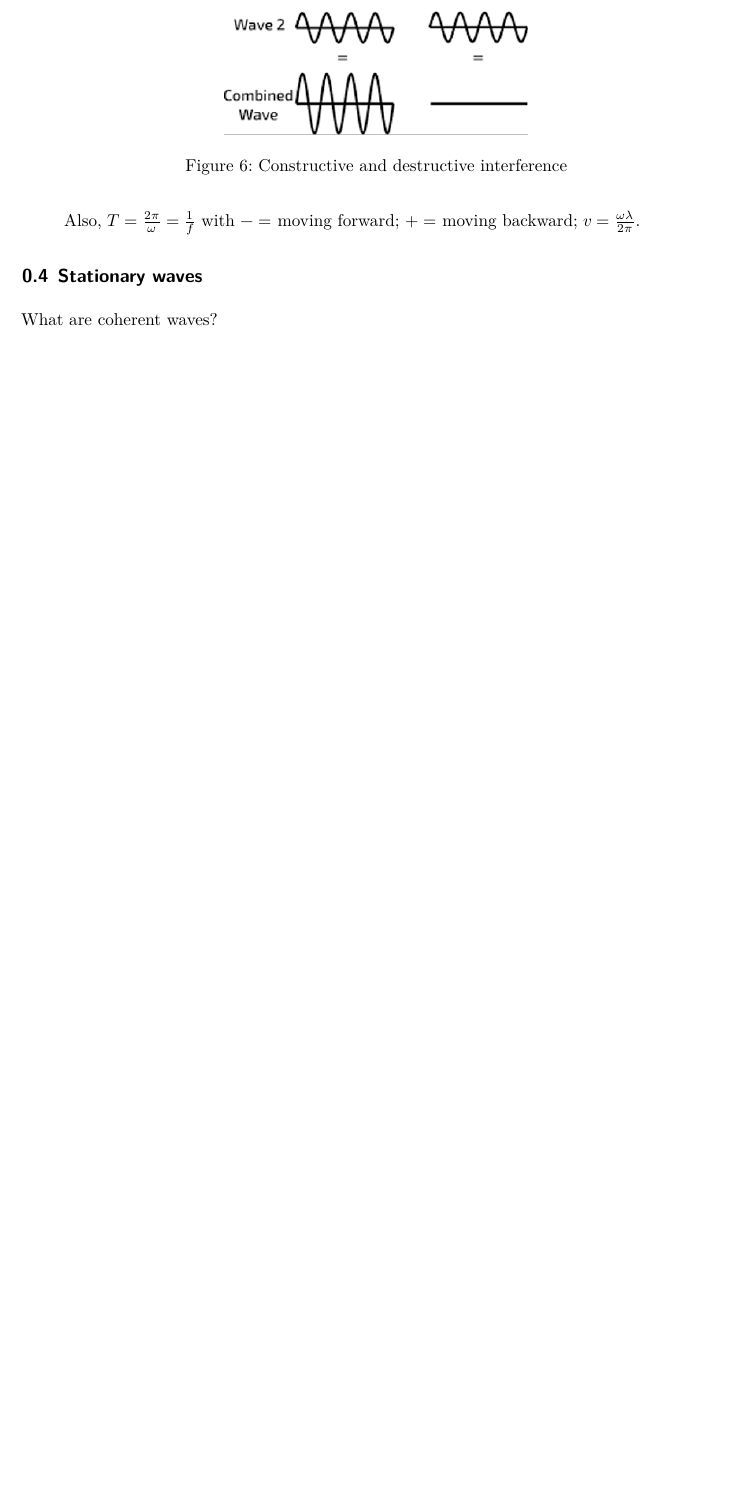
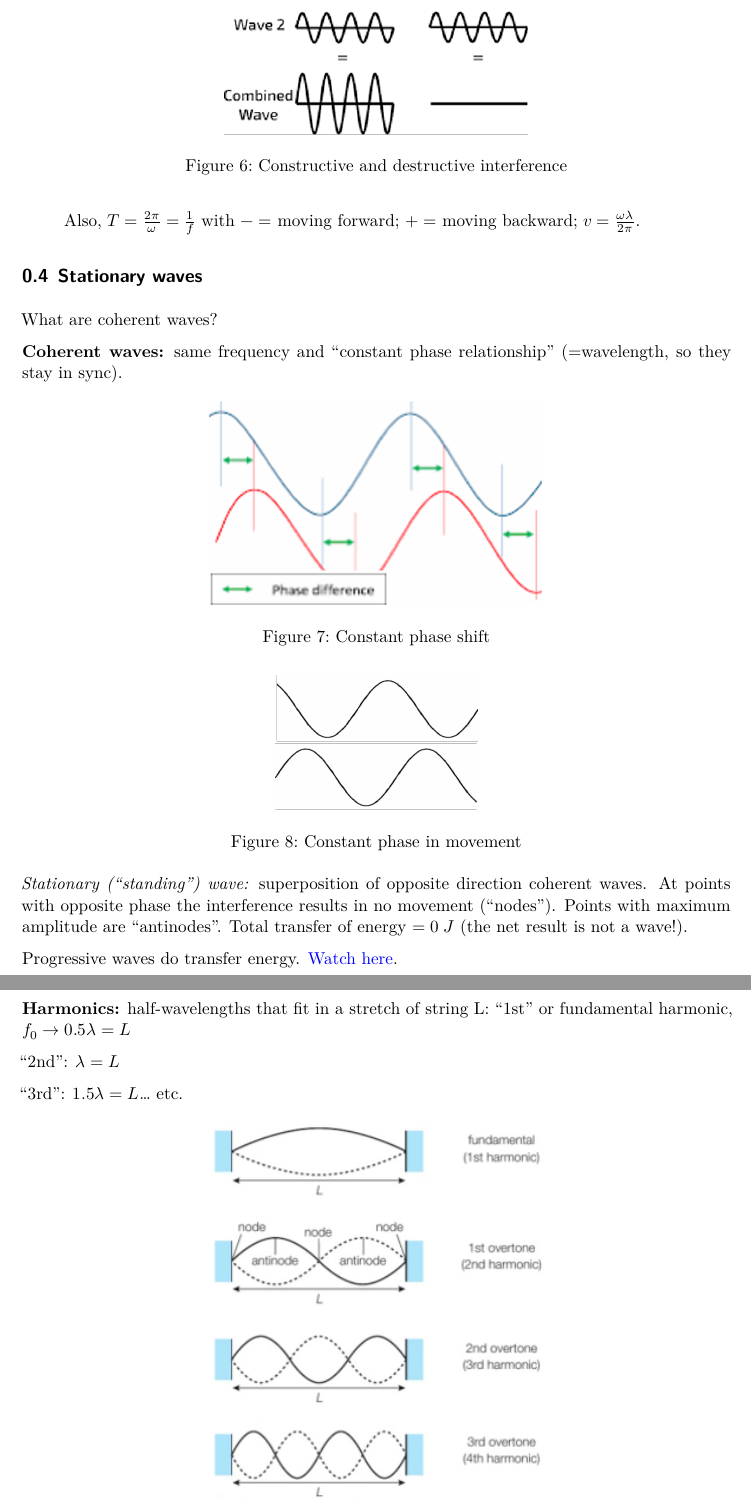
Before and after one commit to PasamonteG/y12-phys, a Quarto document (03-waves.qmd): part of page 5 of 5 before the commit and two parts of pages 5 and 6 of 6 after it, the two joined at a grey line, cut so that both start at the same text, the shorter picture padded with empty space. Rendered offline with R 4.5, knitr and Pandoc in place of Quarto, then LaTeX, with nearby package versions.

Commit message:
waves continued

```diff
--- a/03-waves.qmd
+++ b/03-waves.qmd
@@ -129,3 +129,34 @@ Also, $T = \frac{2\pi}{\omega} = \frac{1}{f}$ with $- =$ moving forward; $+ =$ m
 ## Stationary waves
 
 What are coherent waves?
+
+**Coherent waves:** same frequency and “constant phase relationship” (=wavelength, so they stay in sync).
+
+::::{.columns}
+
+::: {.column width="40%"}
+![Constant phase shift](images/phase_diff.png){#fig-phase_diff}
+:::
+
+::: {.column width="5%"}
+
+:::
+
+::: {.column width="40%"}
+![Constant phase in movement](images/phase_diff_2.png){#fig-phase_diff_2}
+:::
+
+::::
+
+*Stationary (“standing”) wave:* superposition of opposite direction coherent waves. At points with opposite phase the interference results in no movement (“nodes”). Points with maximum amplitude are “antinodes”. Total transfer of energy $= 0\hspace{1mm}J$ (the net result is not a wave!).
+
+Progressive waves do transfer energy. [Watch here](https://www.youtube.com/watch?v=ieheeeKTbac).
+
+**Harmonics:** half-wavelengths that fit in a stretch of string L:
+“1st” or fundamental harmonic, $𝑓_0 \rightarrow 0.5𝜆=L$
+
+“2nd”: $𝜆 = L$
+
+“3rd”: $1.5 𝜆 = L$... etc.
+
+![Harmonics](images/harmonics.png){#fig-harmonics}
```
Also changed, not shown: docs/search.json, images/phase_diff_2.png (added), 6 other files.
